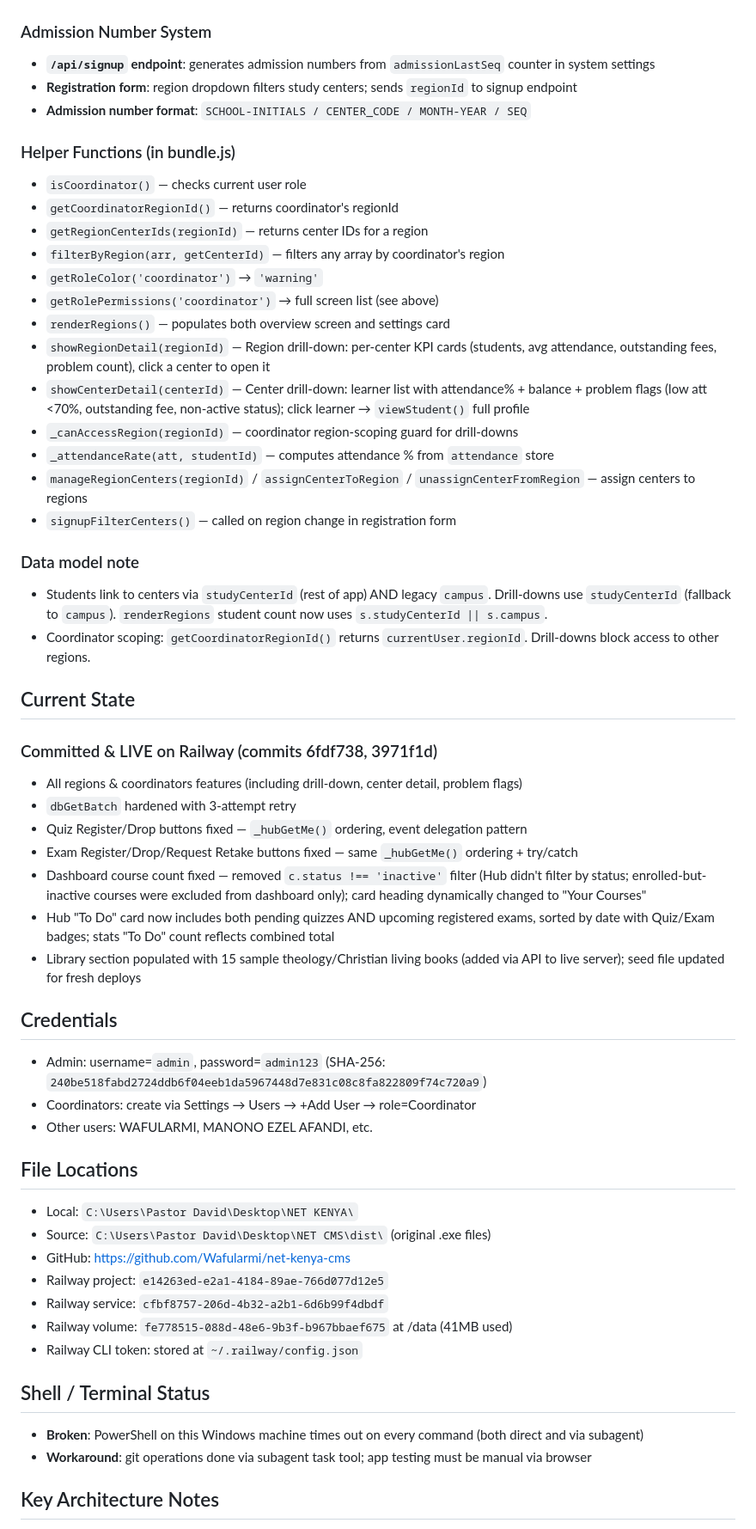
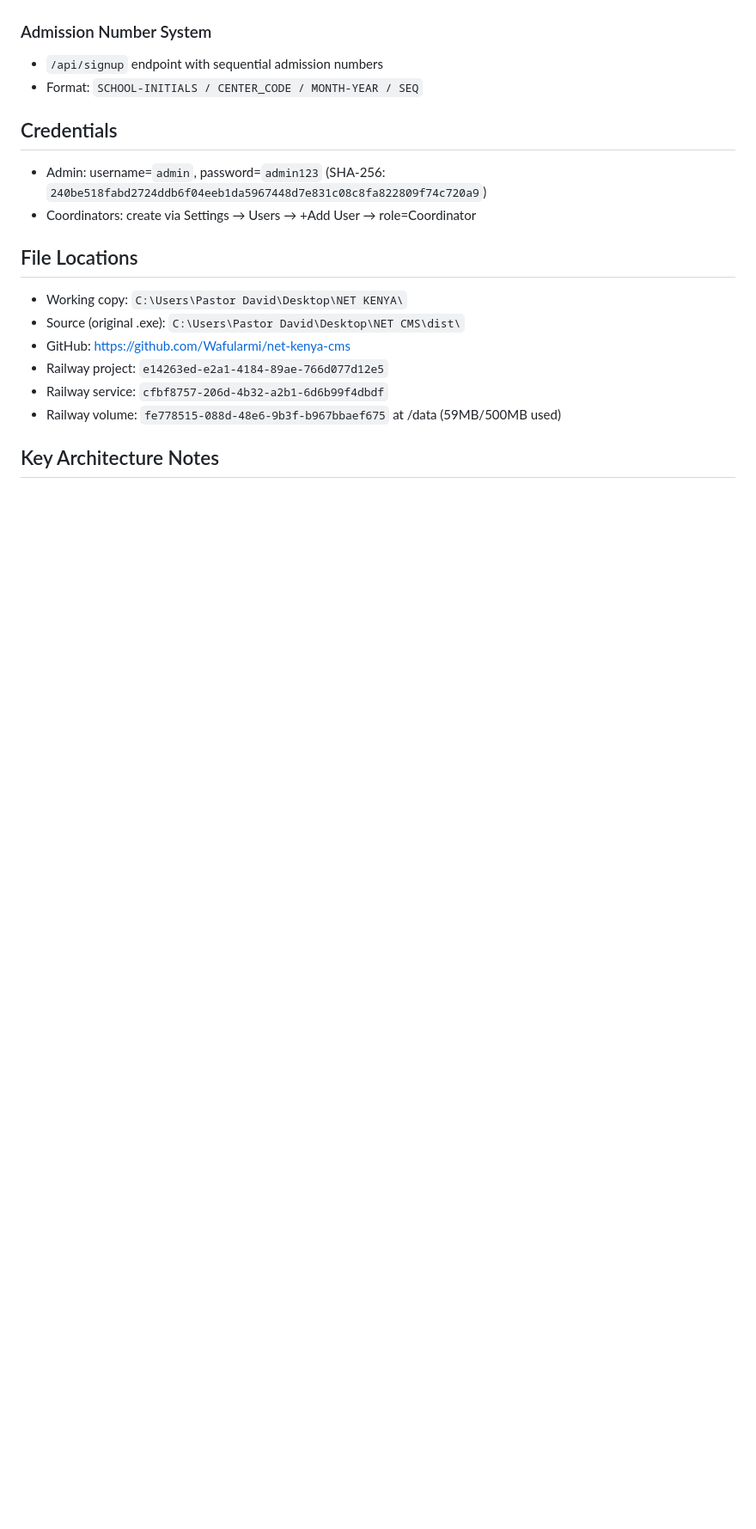
Before and after one commit to Wafularmi/net-kenya-cms, a Markdown page: SESSION_SUMMARY.md, the part around one of its changes. Shown at 86% size. GitHub-like rendering; blank space fills up the shorter version.

```diff
--- a/SESSION_SUMMARY.md
+++ b/SESSION_SUMMARY.md
@@ -34,54 +37,18 @@
 
 ### Admission Number System
-- **`/api/signup` endpoint**: generates admission numbers from `admissionLastSeq` counter in system settings
-- **Registration form**: region dropdown filters study centers; sends `regionId` to signup endpoint
-- **Admission number format**: `SCHOOL-INITIALS / CENTER_CODE / MONTH-YEAR / SEQ`
-
-### Helper Functions (in bundle.js)
-- `isCoordinator()` — checks current user role
-- `getCoordinatorRegionId()` — returns coordinator's regionId
-- `getRegionCenterIds(regionId)` — returns center IDs for a region
-- `filterByRegion(arr, getCenterId)` — filters any array by coordinator's region
-- `getRoleColor('coordinator')` → `'warning'`
-- `getRolePermissions('coordinator')` → full screen list (see above)
-- `renderRegions()` — populates both overview screen and settings card
-- `showRegionDetail(regionId)` — Region drill-down: per-center KPI cards (students, avg attendance, outstanding fees, problem count), click a center to open it
-- `showCenterDetail(centerId)` — Center drill-down: learner list with attendance% + balance + problem flags (low att <70%, outstanding fee, non-active status); click learner → `viewStudent()` full profile
-- `_canAccessRegion(regionId)` — coordinator region-scoping guard for drill-downs
-- `_attendanceRate(att, studentId)` — computes attendance % from `attendance` store
-- `manageRegionCenters(regionId)` / `assignCenterToRegion` / `unassignCenterFromRegion` — assign centers to regions
-- `signupFilterCenters()` — called on region change in registration form
-
-### Data model note
-- Students link to centers via `studyCenterId` (rest of app) AND legacy `campus`. Drill-downs use `studyCenterId` (fallback to `campus`). `renderRegions` student count now uses `s.studyCenterId || s.campus`.
-- Coordinator scoping: `getCoordinatorRegionId()` returns `currentUser.regionId`. Drill-downs block access to other regions.
-
-## Current State
-### Committed & LIVE on Railway (commits 6fdf738, 3971f1d)
-- All regions & coordinators features (including drill-down, center detail, problem flags)
-- `dbGetBatch` hardened with 3-attempt retry
-- Quiz Register/Drop buttons fixed — `_hubGetMe()` ordering, event delegation pattern
-- Exam Register/Drop/Request Retake buttons fixed — same `_hubGetMe()` ordering + try/catch
-- Dashboard course count fixed — removed `c.status !== 'inactive'` filter (Hub didn't filter by status; enrolled-but-inactive courses were excluded from dashboard only); card heading dynamically changed to "Your Courses"
-- Hub "To Do" card now includes both pending quizzes AND upcoming registered exams, sorted by date with Quiz/Exam badges; stats "To Do" count reflects combined total
-- Library section populated with 15 sample theology/Christian living books (added via API to live server); seed file updated for fresh deploys
+- `/api/signup` endpoint with sequential admission numbers
+- Format: `SCHOOL-INITIALS / CENTER_CODE / MONTH-YEAR / SEQ`
 
 ## Credentials
 - Admin: username=`admin`, password=`admin123` (SHA-256: `240be518fabd2724ddb6f04eeb1da5967448d7e831c08c8fa822809f74c720a9`)
 - Coordinators: create via Settings → Users → +Add User → role=Coordinator
-- Other users: WAFULARMI, MANONO EZEL AFANDI, etc.
 
 ## File Locations
-- Local: `C:\Users\Pastor David\Desktop\NET KENYA\`
-- Source: `C:\Users\Pastor David\Desktop\NET CMS\dist\` (original .exe files)
+- Working copy: `C:\Users\Pastor David\Desktop\NET KENYA\`
+- Source (original .exe): `C:\Users\Pastor David\Desktop\NET CMS\dist\`
 - GitHub: https://github.com/Wafularmi/net-kenya-cms
 - Railway project: `e14263ed-e2a1-4184-89ae-766d077d12e5`
 - Railway service: `cfbf8757-206d-4b32-a2b1-6d6b99f4dbdf`
-- Railway volume: `fe778515-088d-48e6-9b3f-b967bbaef675` at /data (41MB used)
-- Railway CLI token: stored at `~/.railway/config.json`
-
-## Shell / Terminal Status
-- **Broken**: PowerShell on this Windows machine times out on every command (both direct and via subagent)
-- **Workaround**: git operations done via subagent task tool; app testing must be manual via browser
+- Railway volume: `fe778515-088d-48e6-9b3f-b967bbaef675` at /data (59MB/500MB used)
 
 ## Key Architecture Notes
```
Also changed, not shown: other parts of SESSION_SUMMARY.md (+35 -34 lines).
